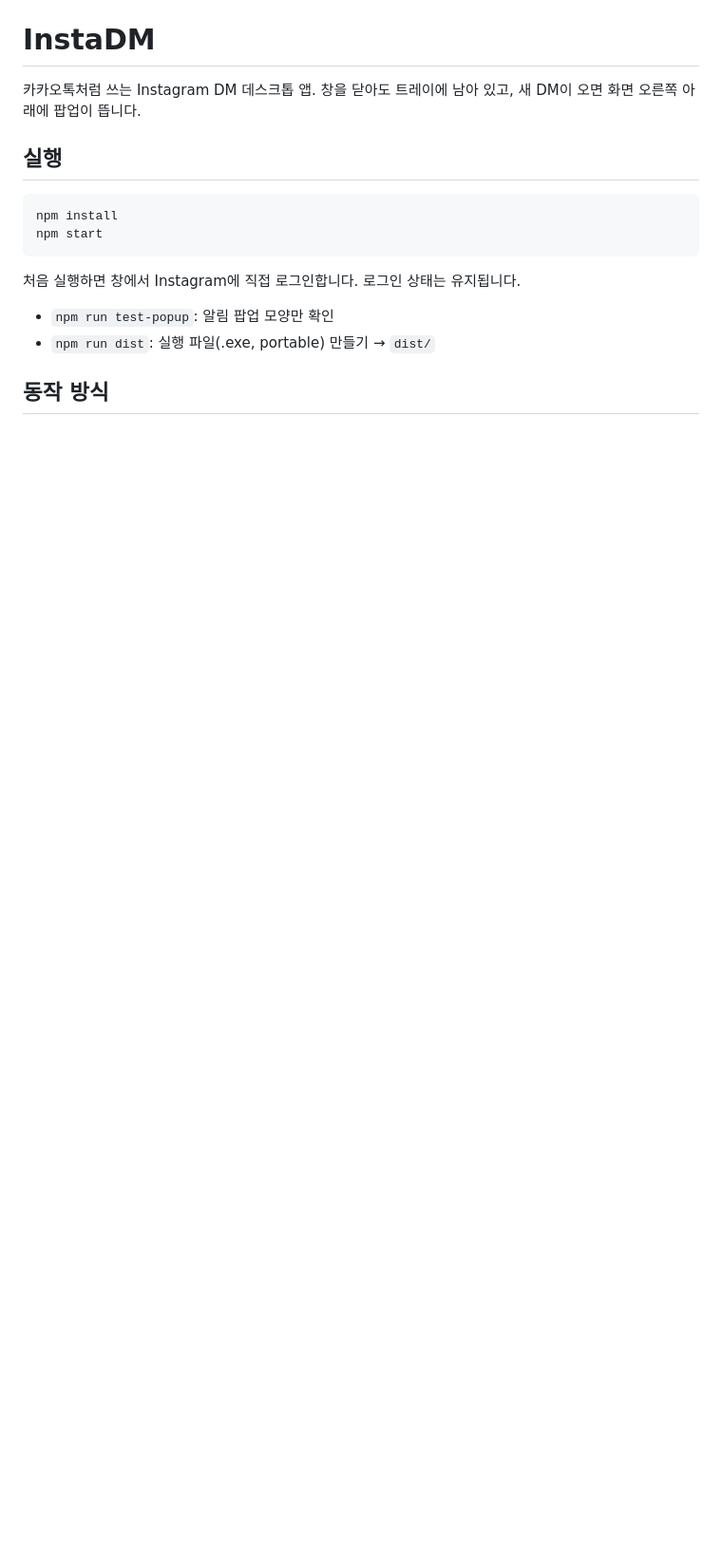
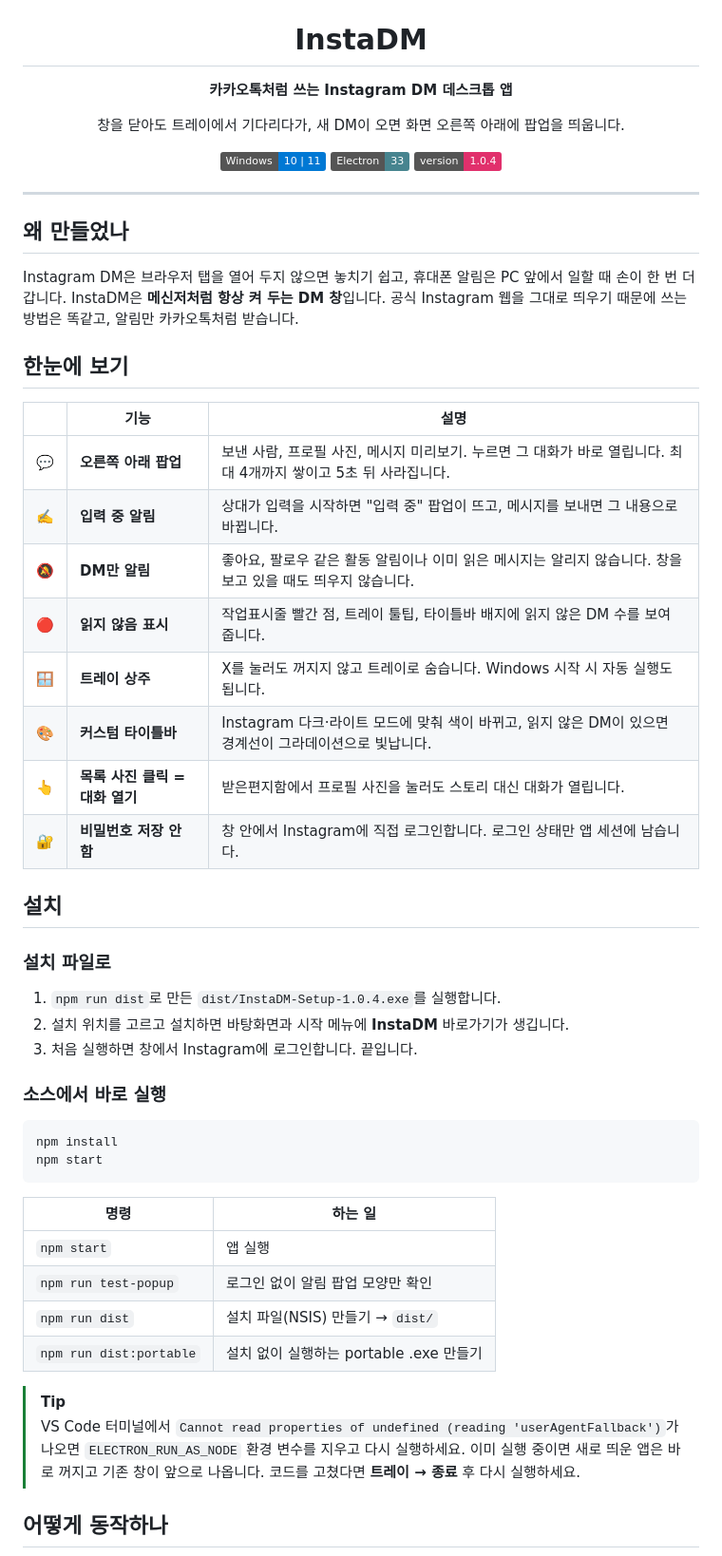
Before and after one commit to T1-hotae/instagram_dm_popup, a Markdown page: README.md, the part around one of its changes. Shown at 95% size. GitHub-like rendering; badges without logos; blank space fills up the shorter version.

Commit message:
docs: README를 기능 표·동작 흐름도·FAQ 중심으로 다시 작성

````diff
--- a/README.md
+++ b/README.md
@@ -1,18 +5,60 @@
 # InstaDM
 
-카카오톡처럼 쓰는 Instagram DM 데스크톱 앱. 창을 닫아도 트레이에 남아 있고, 새 DM이 오면 화면 오른쪽 아래에 팝업이 뜹니다.
+**카카오톡처럼 쓰는 Instagram DM 데스크톱 앱**
 
-## 실행
+창을 닫아도 트레이에서 기다리다가, 새 DM이 오면 화면 오른쪽 아래에 팝업을 띄웁니다.
+
+![Windows](https://img.shields.io/badge/Windows-10%20%7C%2011-0078D4?logo=windows&logoColor=white)
+![Electron](https://img.shields.io/badge/Electron-33-47848F?logo=electron&logoColor=white)
+![version](https://img.shields.io/badge/version-1.0.4-E1306C)
+
+</div>
+
+---
+
+## 왜 만들었나
+
+Instagram DM은 브라우저 탭을 열어 두지 않으면 놓치기 쉽고, 휴대폰 알림은 PC 앞에서 일할 때 손이 한 번 더 갑니다.
+InstaDM은 **메신저처럼 항상 켜 두는 DM 창**입니다. 공식 Instagram 웹을 그대로 띄우기 때문에 쓰는 방법은 똑같고, 알림만 카카오톡처럼 받습니다.
+
+## 한눈에 보기
+
+| | 기능 | 설명 |
+|---|---|---|
+| 💬 | **오른쪽 아래 팝업** | 보낸 사람, 프로필 사진, 메시지 미리보기. 누르면 그 대화가 바로 열립니다. 최대 4개까지 쌓이고 5초 뒤 사라집니다. |
+| ✍️ | **입력 중 알림** | 상대가 입력을 시작하면 "입력 중" 팝업이 뜨고, 메시지를 보내면 그 내용으로 바뀝니다. |
+| 🔕 | **DM만 알림** | 좋아요, 팔로우 같은 활동 알림이나 이미 읽은 메시지는 알리지 않습니다. 창을 보고 있을 때도 띄우지 않습니다. |
+| 🔴 | **읽지 않음 표시** | 작업표시줄 빨간 점, 트레이 툴팁, 타이틀바 배지에 읽지 않은 DM 수를 보여 줍니다. |
+| 🪟 | **트레이 상주** | X를 눌러도 꺼지지 않고 트레이로 숨습니다. Windows 시작 시 자동 실행도 됩니다. |
+| 🎨 | **커스텀 타이틀바** | Instagram 다크·라이트 모드에 맞춰 색이 바뀌고, 읽지 않은 DM이 있으면 경계선이 그라데이션으로 빛납니다. |
+| 👆 | **목록 사진 클릭 = 대화 열기** | 받은편지함에서 프로필 사진을 눌러도 스토리 대신 대화가 열립니다. |
+| 🔐 | **비밀번호 저장 안 함** | 창 안에서 Instagram에 직접 로그인합니다. 로그인 상태만 앱 세션에 남습니다. |
+
+## 설치
+
+### 설치 파일로
+
+1. `npm run dist`로 만든 `dist/InstaDM-Setup-1.0.4.exe`를 실행합니다.
+2. 설치 위치를 고르고 설치하면 바탕화면과 시작 메뉴에 **InstaDM** 바로가기가 생깁니다.
+3. 처음 실행하면 창에서 Instagram에 로그인합니다. 끝입니다.
+
+### 소스에서 바로 실행
 
 ```bash
 npm install
 npm start
 ```
 
-처음 실행하면 창에서 Instagram에 직접 로그인합니다. 로그인 상태는 유지됩니다.
+| 명령 | 하는 일 |
+|---|---|
+| `npm start` | 앱 실행 |
+| `npm run test-popup` | 로그인 없이 알림 팝업 모양만 확인 |
+| `npm run dist` | 설치 파일(NSIS) 만들기 → `dist/` |
+| `npm run dist:portable` | 설치 없이 실행하는 portable .exe 만들기 |
 
-- `npm run test-popup`: 알림 팝업 모양만 확인
-- `npm run dist`: 실행 파일(.exe, portable) 만들기 → `dist/`
+> [!TIP]
+> VS Code 터미널에서 `Cannot read properties of undefined (reading 'userAgentFallback')`가 나오면 `ELECTRON_RUN_AS_NODE` 환경 변수를 지우고 다시 실행하세요.
+> 이미 실행 중이면 새로 띄운 앱은 바로 꺼지고 기존 창이 앞으로 나옵니다. 코드를 고쳤다면 **트레이 → 종료** 후 다시 실행하세요.
 
-## 동작 방식
+## 어떻게 동작하나
 
````
Also changed, not shown: other parts of README.md (+105 -21 lines).
